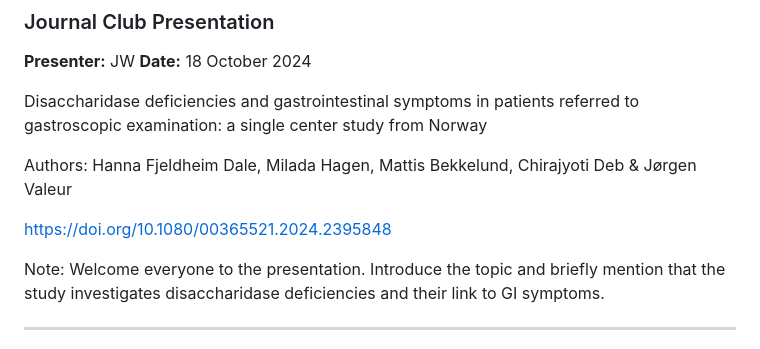
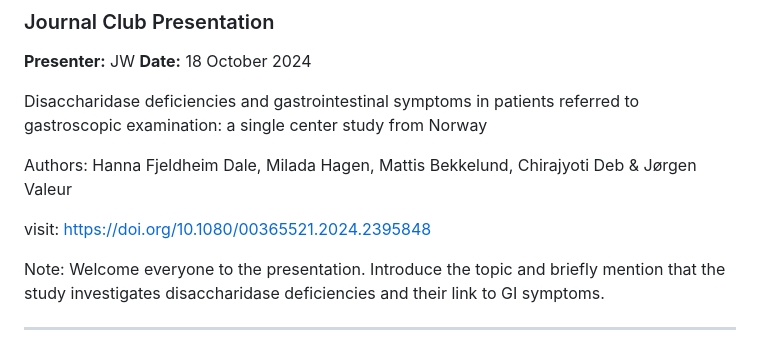
Before and after one commit to furling-com-au/presentations, a Markdown page: OUM/journal_club.md, the part around the change. GitHub-like rendering.

Commit message:
saved most recent version

```diff
--- a/OUM/journal_club.md
+++ b/OUM/journal_club.md
@@ -11,7 +11,7 @@ Disaccharidase deficiencies and gastrointestinal symptoms in patients referred t
 
 Authors: Hanna Fjeldheim Dale, Milada Hagen, Mattis Bekkelund, Chirajyoti Deb & Jørgen Valeur
 
-https://doi.org/10.1080/00365521.2024.2395848
+visit: https://doi.org/10.1080/00365521.2024.2395848
 
 Note: Welcome everyone to the presentation. Introduce the topic and briefly mention that the study investigates disaccharidase deficiencies and their link to GI symptoms.
 
```
